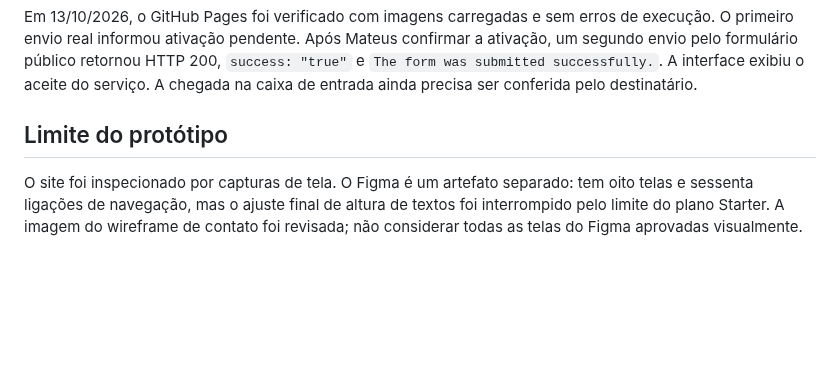
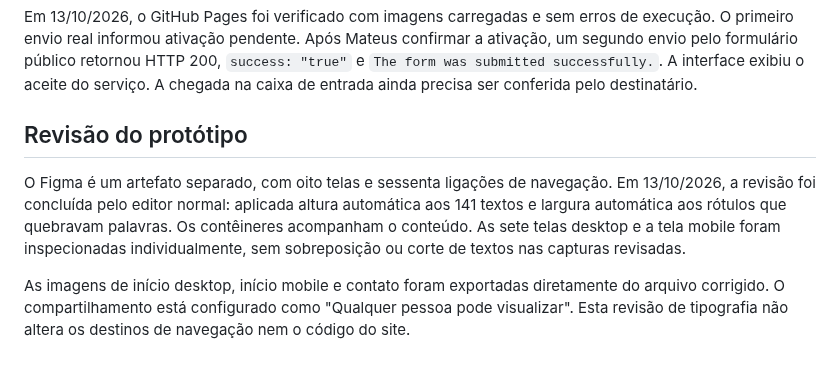
Before and after one commit to MateusAndrade-1809/MateusAndrade-1809, a Markdown page: portfolio/docs/TESTING.md, the part around the change. Rendered like a GitHub page; blank space fills up the shorter version.

```diff
--- a/portfolio/docs/TESTING.md
+++ b/portfolio/docs/TESTING.md
@@ -31,6 +31,8 @@ As mensagens dos testes automatizados são interceptadas. Esses testes **não co
 
 Em 13/10/2026, o GitHub Pages foi verificado com imagens carregadas e sem erros de execução. O primeiro envio real informou ativação pendente. Após Mateus confirmar a ativação, um segundo envio pelo formulário público retornou HTTP 200, `success: "true"` e `The form was submitted successfully.`. A interface exibiu o aceite do serviço. A chegada na caixa de entrada ainda precisa ser conferida pelo destinatário.
 
-## Limite do protótipo
+## Revisão do protótipo
 
-O site foi inspecionado por capturas de tela. O Figma é um artefato separado: tem oito telas e sessenta ligações de navegação, mas o ajuste final de altura de textos foi interrompido pelo limite do plano Starter. A imagem do wireframe de contato foi revisada; não considerar todas as telas do Figma aprovadas visualmente.
+O Figma é um artefato separado, com oito telas e sessenta ligações de navegação. Em 13/10/2026, a revisão foi concluída pelo editor normal: aplicada altura automática aos 141 textos e largura automática aos rótulos que quebravam palavras. Os contêineres acompanham o conteúdo. As sete telas desktop e a tela mobile foram inspecionadas individualmente, sem sobreposição ou corte de textos nas capturas revisadas.
+
+As imagens de início desktop, início mobile e contato foram exportadas diretamente do arquivo corrigido. O compartilhamento está configurado como "Qualquer pessoa pode visualizar". Esta revisão de tipografia não altera os destinos de navegação nem o código do site.
```
Also changed, not shown: portfolio/README.md (+6 -2 lines), portfolio/docs/REQUIREMENTS.md (+4 -3 lines), portfolio/docs/screenshots/wireframe-contact.png, portfolio/docs/screenshots/wireframe-world-mobile.png (added), portfolio/docs/screenshots/wireframe-world.png.
